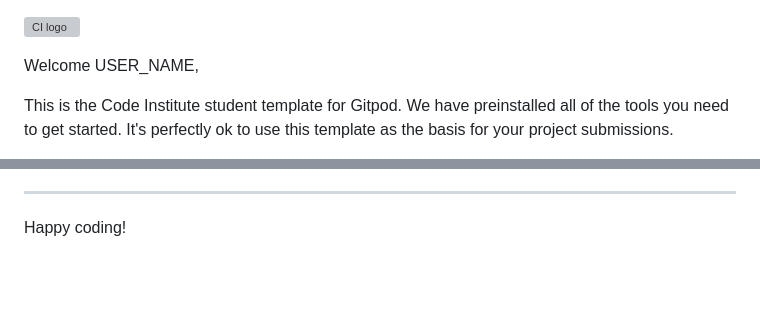
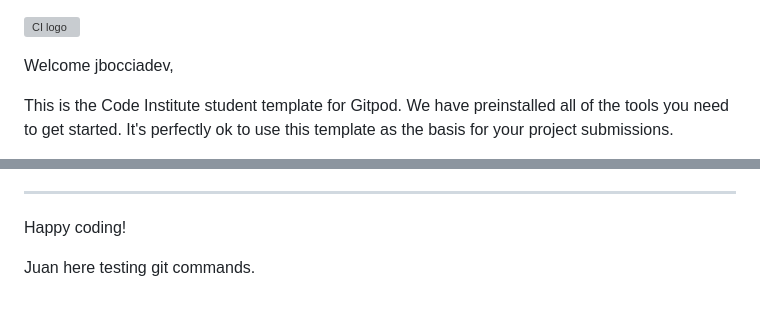
Before and after one commit to jbocciadev/sep2023-hack-team6, a Markdown page: README.md, 2 parts joined by grey strips. Rendered like a GitHub page; blank space fills up the shorter version; grey boxes are pictures that could not be loaded.

Commit message:
Juan test branch

```diff
--- a/README.md
+++ b/README.md
@@ -1,6 +1,6 @@
 ![CI logo](https://codeinstitute.s3.amazonaws.com/fullstack/ci_logo_small.png)
 
-Welcome USER_NAME,
+Welcome jbocciadev,
 
 This is the Code Institute student template for Gitpod. We have preinstalled all of the tools you need to get started. It's perfectly ok to use this template as the basis for your project submissions.
 
@@ -106,3 +106,6 @@ Yes! We'd strongly encourage you to look at the source code of the `uptime.sh` f
 ---
 
 Happy coding!
+
+
+Juan here testing git commands.
```
